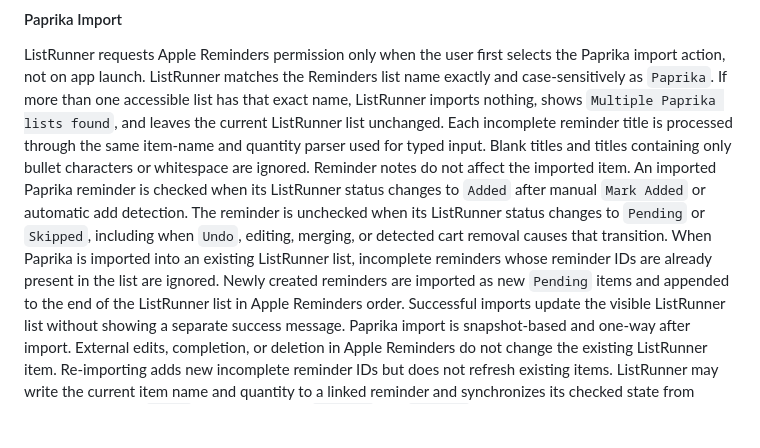
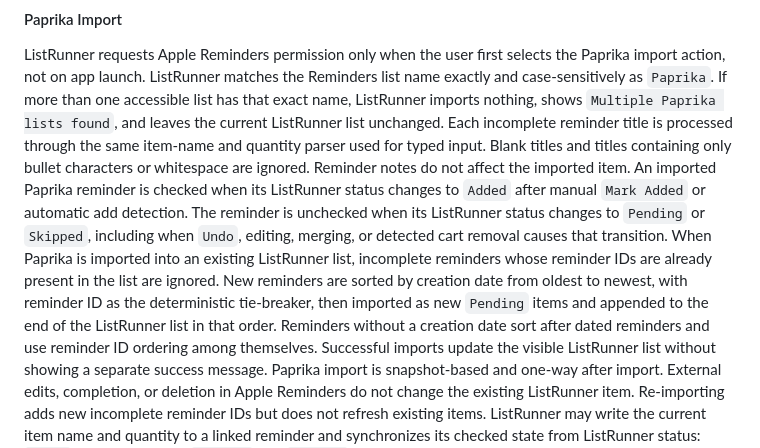
Before and after one commit to adriangith/listrunner, a Markdown page: plan.md, the part around the change. Rendered like a GitHub page; blank space fills up the shorter version.

Commit message:
docs: define Paprika import order

```diff
--- a/plan.md
+++ b/plan.md
@@ -76,7 +76,7 @@ ListRunner requests Apple Reminders permission only when the user first selects
 ListRunner matches the Reminders list name exactly and case-sensitively as `Paprika`. If more than one accessible list has that exact name, ListRunner imports nothing, shows `Multiple Paprika lists found`, and leaves the current ListRunner list unchanged.
 Each incomplete reminder title is processed through the same item-name and quantity parser used for typed input. Blank titles and titles containing only bullet characters or whitespace are ignored. Reminder notes do not affect the imported item.
 An imported Paprika reminder is checked when its ListRunner status changes to `Added` after manual `Mark Added` or automatic add detection. The reminder is unchecked when its ListRunner status changes to `Pending` or `Skipped`, including when `Undo`, editing, merging, or detected cart removal causes that transition.
-When Paprika is imported into an existing ListRunner list, incomplete reminders whose reminder IDs are already present in the list are ignored. Newly created reminders are imported as new `Pending` items and appended to the end of the ListRunner list in Apple Reminders order.
+When Paprika is imported into an existing ListRunner list, incomplete reminders whose reminder IDs are already present in the list are ignored. New reminders are sorted by creation date from oldest to newest, with reminder ID as the deterministic tie-breaker, then imported as new `Pending` items and appended to the end of the ListRunner list in that order. Reminders without a creation date sort after dated reminders and use reminder ID ordering among themselves.
 Successful imports update the visible ListRunner list without showing a separate success message.
 Paprika import is snapshot-based and one-way after import. External edits, completion, or deletion in Apple Reminders do not change the existing ListRunner item. Re-importing adds new incomplete reminder IDs but does not refresh existing items. ListRunner may write the current item name and quantity to a linked reminder and synchronizes its checked state from ListRunner status: `Added` is checked, while `Pending` and `Skipped` are unchecked.
 Reminder writeback is best-effort. If a linked reminder no longer exists or an EventKit write fails, ListRunner keeps the local text and status change, does not retry, and does not block or interrupt shopping.
```
